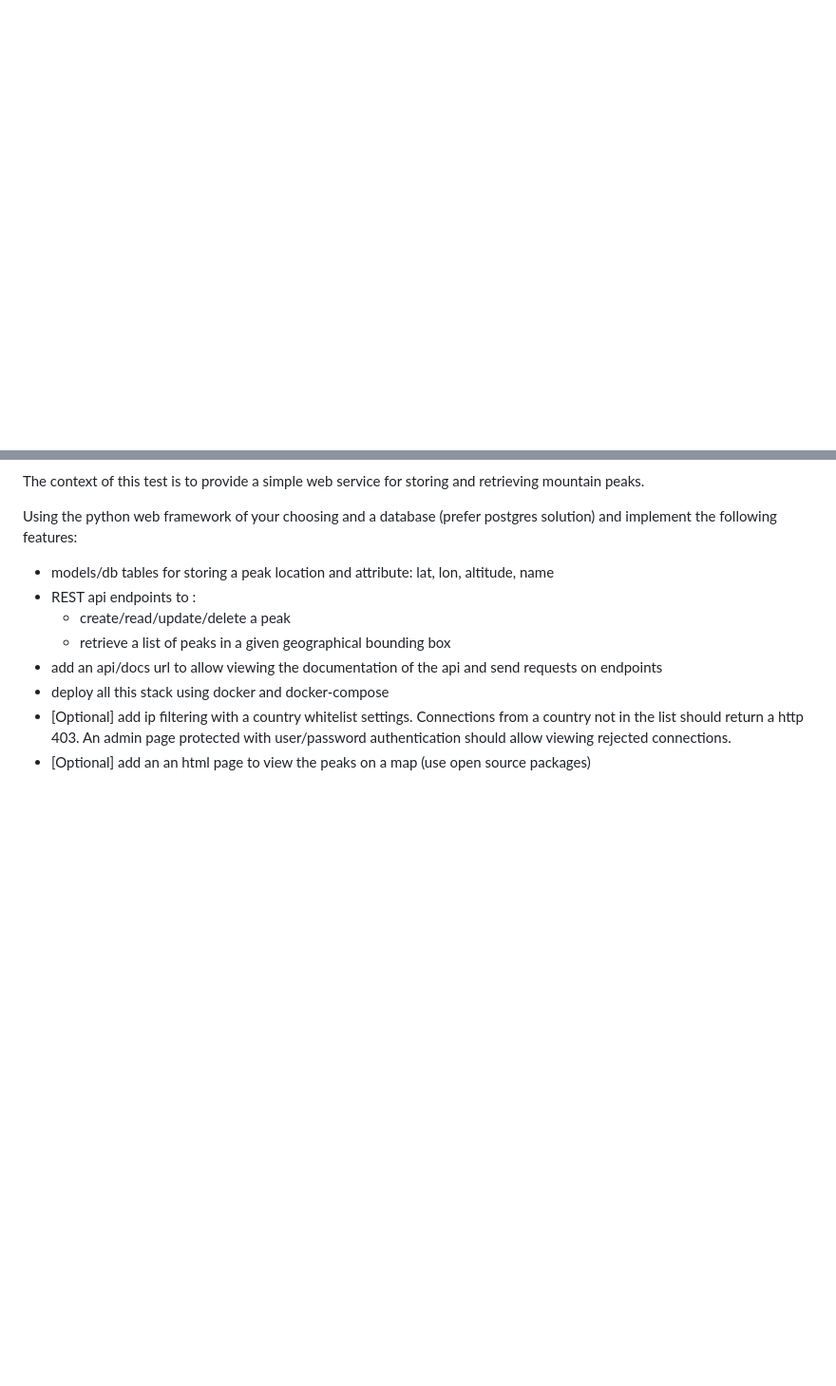
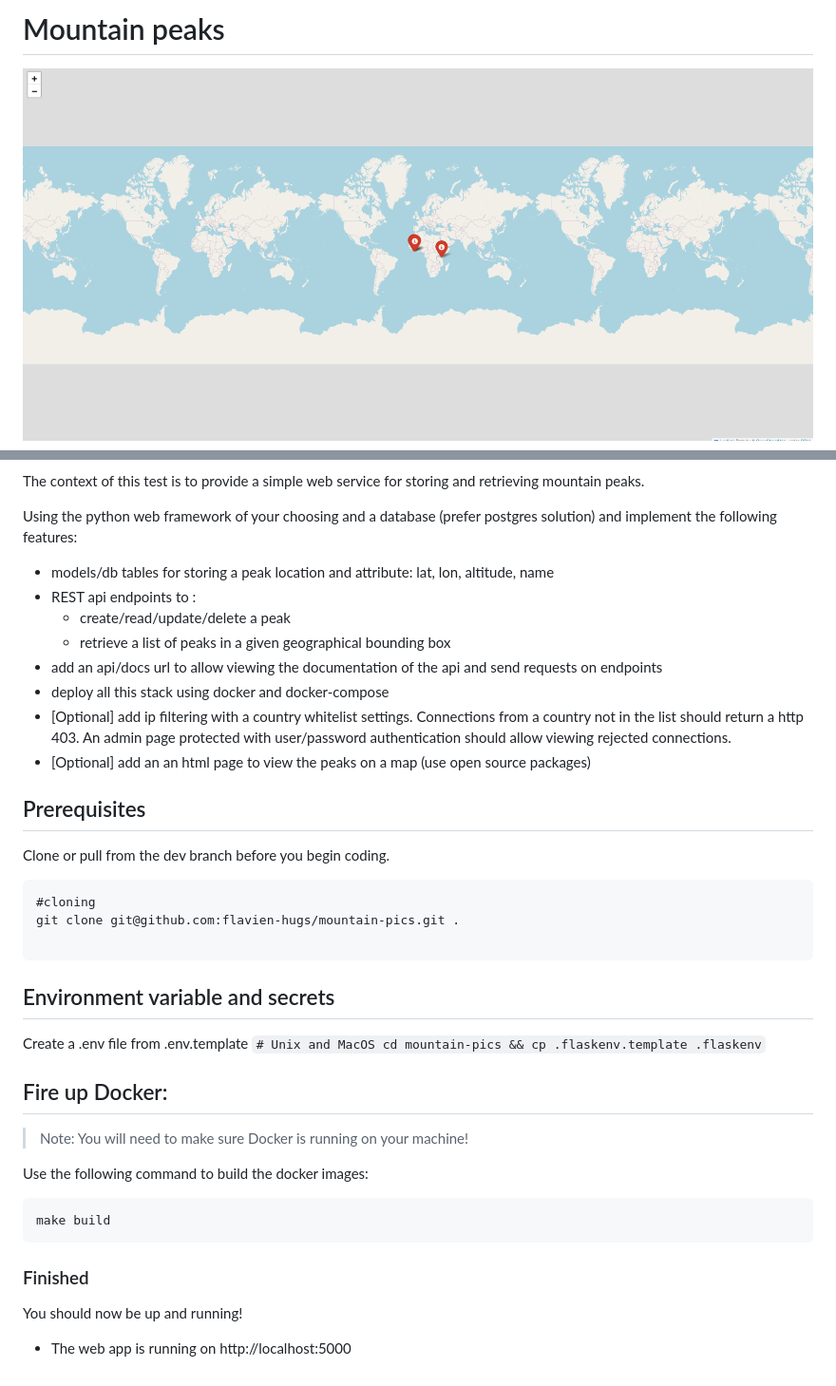
Before and after one commit to flavien-hugs/mountain-pics, a Markdown page: README.md, 2 parts joined by grey strips. Shown: that part at 95% size. Rendered like a GitHub page; pictures changed too: screenshort.png (added); blank space fills up the shorter version.

````diff
--- a/README.md
+++ b/README.md
@@ -1,3 +1,8 @@
+# Mountain peaks
+
+![mountain peaks](https://github.com/flavien-hugs/mountain-pics/blob/main/screenshort.png "screenshot description")
+
+
 The context of this test is to provide a simple web service for storing and retrieving mountain peaks.
 
 Using the python web framework of your choosing and a database (prefer postgres solution) and implement the following features:
@@ -11,3 +16,33 @@ Using the python web framework of your choosing and a database (prefer postgres
 - [Optional] add ip filtering with a country whitelist settings. Connections from a country not in the list should return a http 403. An admin page protected
 with user/password authentication should allow viewing rejected connections.
 - [Optional] add an an html page to view the peaks on a map (use open source packages)
+
+
+## Prerequisites
+Clone or pull from the dev branch before you begin coding.
+```
+#cloning
+git clone git@github.com:flavien-hugs/mountain-pics.git .
+
+```
+
+## Environment variable and secrets
+Create a .env file from .env.template
+    ```
+    #
+    Unix and MacOS
+    cd mountain-pics && cp .flaskenv.template .flaskenv
+    ```
+
+## Fire up Docker:
+> Note: You will need to make sure Docker is running on your machine!
+
+Use the following command to build the docker images:
+```
+make build
+```
+
+### Finished
+You should now be up and running!
+
+* The web app is running on  http://localhost:5000
````
Also changed, not shown: 2 other files.
